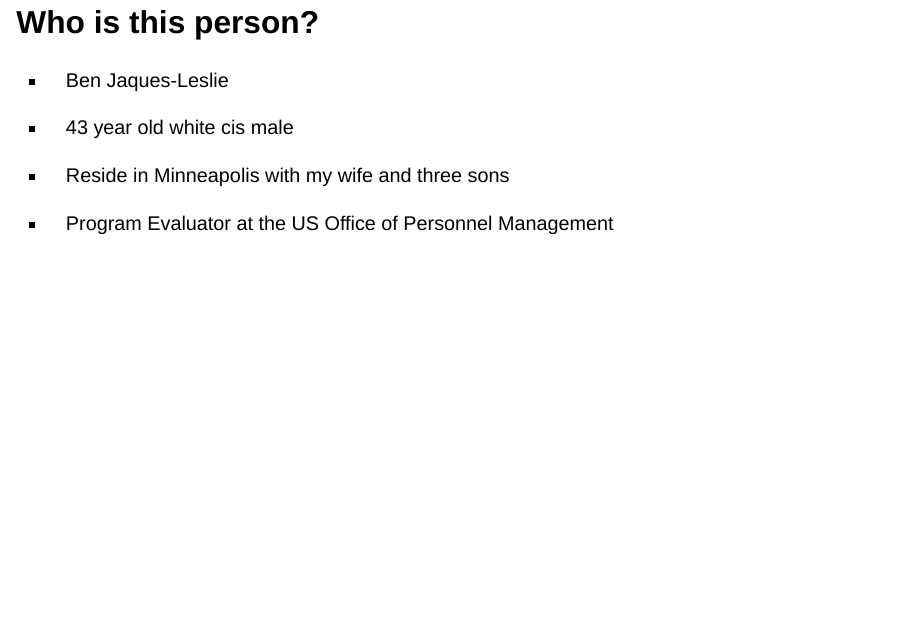
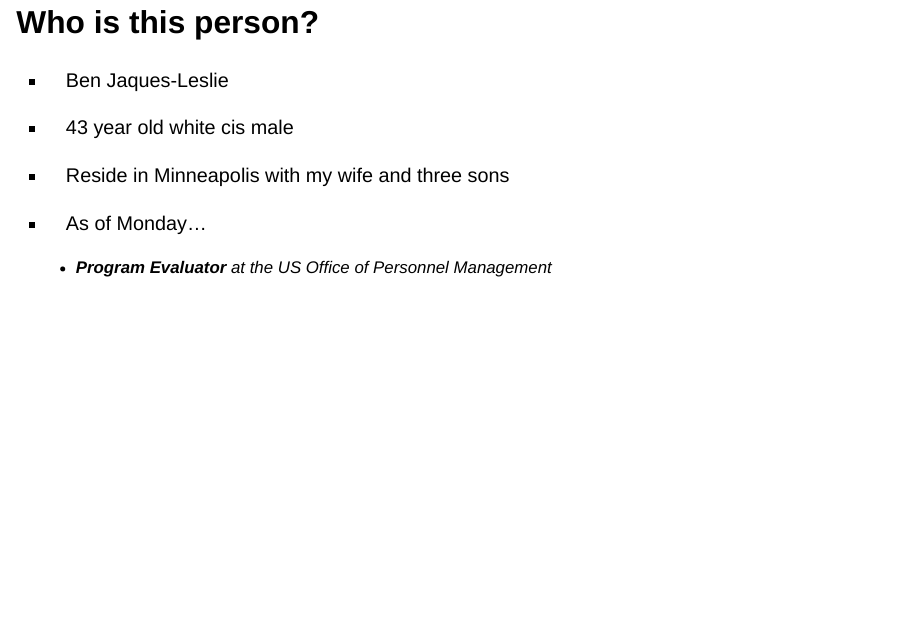
Before and after one commit to bpffjl/georgetown-career-talk, a Quarto document (georgetown-career-talk.qmd): page 2 of 16. Rendered offline with R 4.5, knitr and Pandoc in place of Quarto, with nearby package versions; drawn as Slidy slides in place of the format the file asks for.

Commit message:
Small edit

```diff
--- a/georgetown-career-talk.qmd
+++ b/georgetown-career-talk.qmd
@@ -13,7 +13,9 @@ format:
 
 -   Reside in Minneapolis with my wife and three sons
 
--   Program Evaluator at the US Office of Personnel Management
+-   As of Monday...
+
+    -   **Program Evaluator** at the US Office of Personnel Management
 
 ## What was I doing before Monday?
 
```
Also changed, not shown: docs/search.json, 1 other file.
